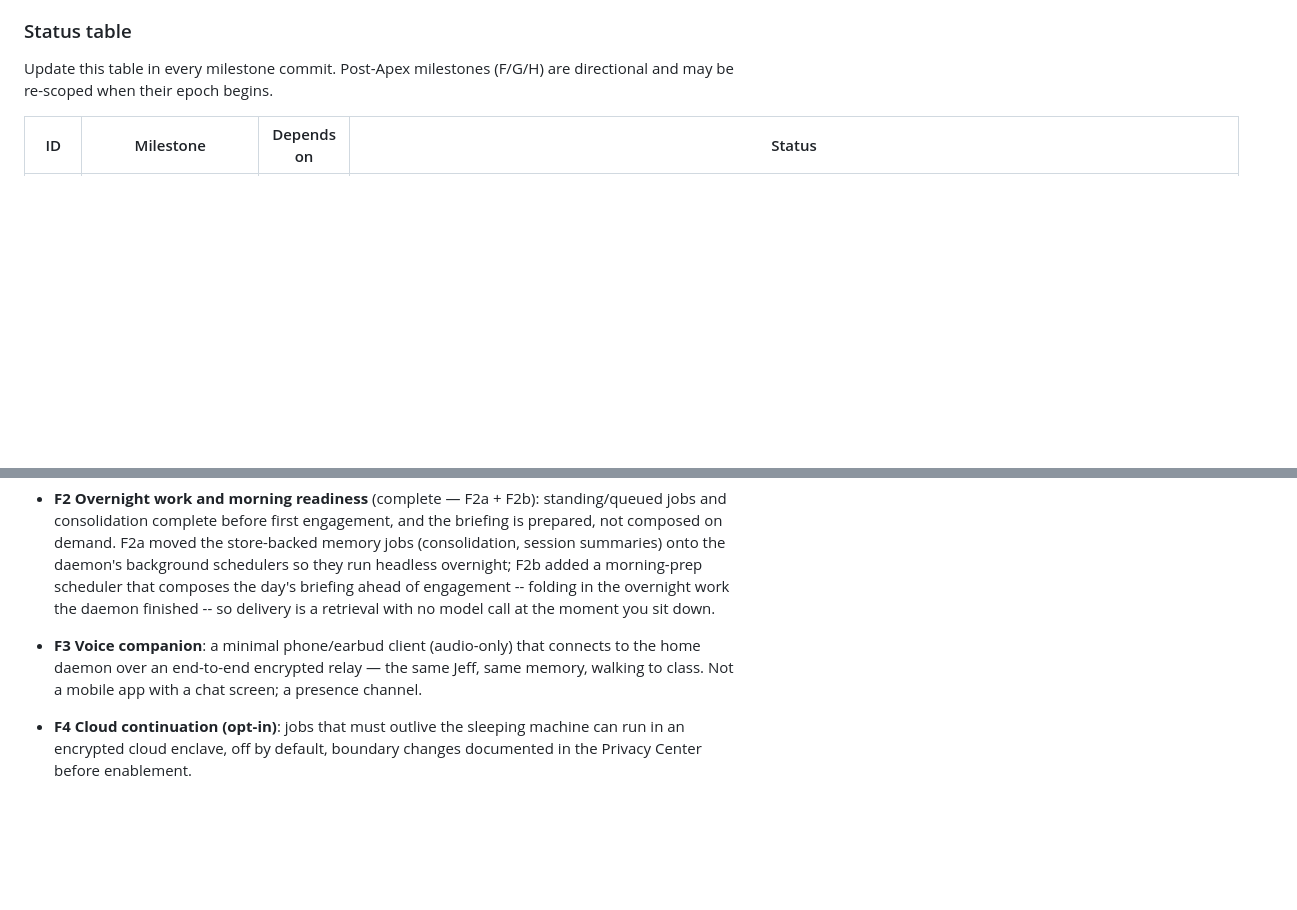
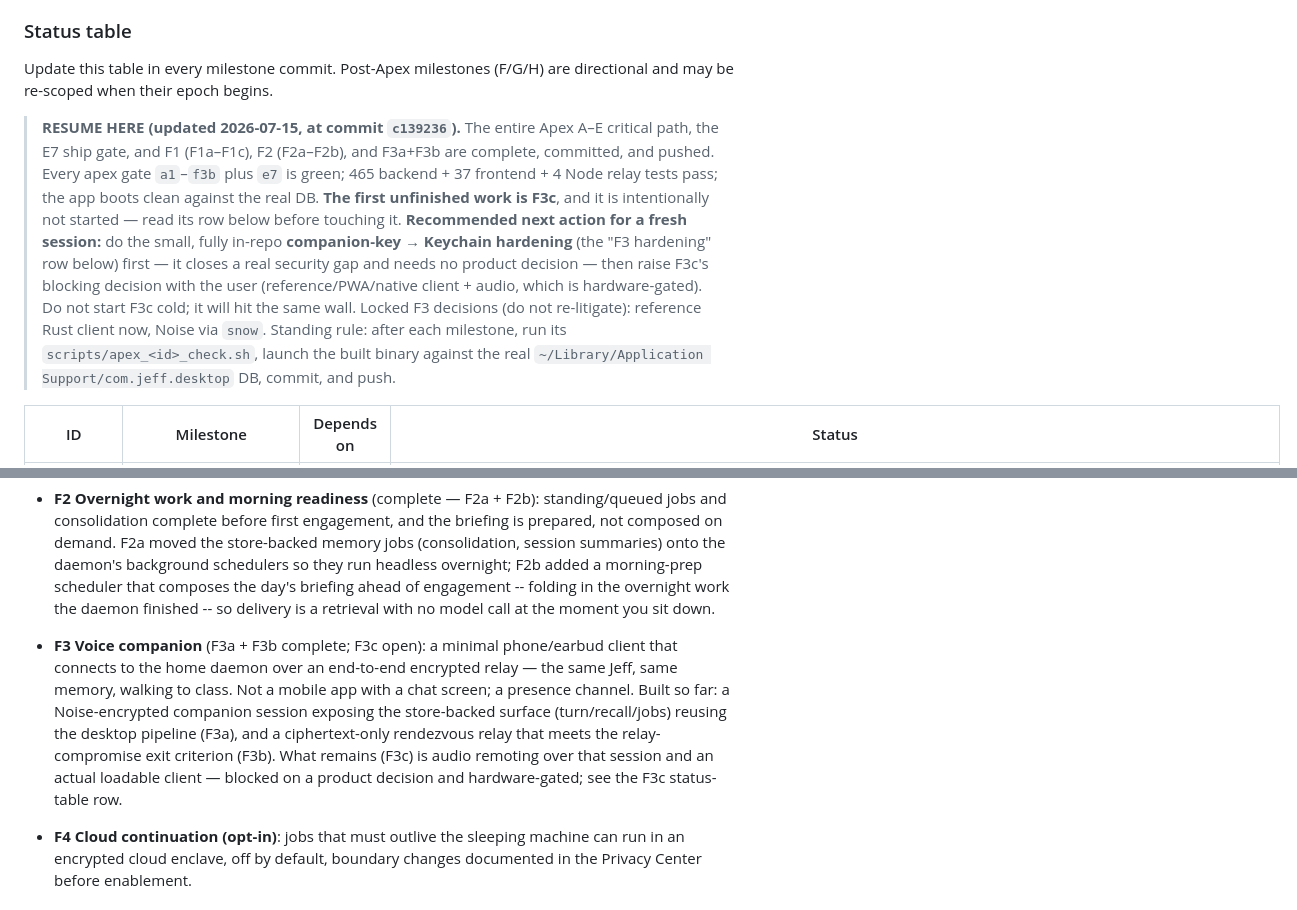
Before and after one commit to km31-code/jeff, a Markdown page: docs/JARVIS_PLAN.md, 2 parts joined by grey strips. GitHub-like rendering; blank space fills up the shorter version.

Commit message:
jarvis plan: add a RESUME HERE marker and make F3c's blockers explicit
docs-only. captures the resume point for the next session:
- prominent RESUME HERE callout at the status table: current position
  (a1-f3b + e7 green, F3a/F3b done), locked F3 decisions, and the recommended
  next action.
- new F3-hardening row (companion static key -> Keychain): the small, fully
  in-repo, no-decision-needed next step, with concrete how-to.
- F3c row rewritten to name what blocks it (client-shape decision + hardware-
  gated audio) so a fresh session does not start it cold.
- synced the Part VIII F3 narrative bullet.

Co-Authored-By: Claude Opus 4.8 <noreply@anthropic.com>

```diff
--- a/docs/JARVIS_PLAN.md
+++ b/docs/JARVIS_PLAN.md
@@ -832,6 +832,22 @@ New invariants introduced by this revision:
 
 Update this table in every milestone commit. Post-Apex milestones (F/G/H) are
 directional and may be re-scoped when their epoch begins.
+
+> **RESUME HERE (updated 2026-07-15, at commit `c139236`).**
+> The entire Apex A–E critical path, the E7 ship gate, and F1 (F1a–F1c), F2
+> (F2a–F2b), and F3a+F3b are complete, committed, and pushed. Every apex gate
+> `a1`–`f3b` plus `e7` is green; 465 backend + 37 frontend + 4 Node relay tests
+> pass; the app boots clean against the real DB. **The first unfinished work is
+> F3c**, and it is intentionally not started — read its row below before touching
+> it. **Recommended next action for a fresh session:** do the small, fully
+> in-repo **companion-key → Keychain hardening** (the "F3 hardening" row below)
+> first — it closes a real security gap and needs no product decision — then
+> raise F3c's blocking decision with the user (reference/PWA/native client +
+> audio, which is hardware-gated). Do not start F3c cold; it will hit the same
+> wall. Locked F3 decisions (do not re-litigate): reference Rust client now,
+> Noise via `snow`. Standing rule: after each milestone, run its
+> `scripts/apex_<id>_check.sh`, launch the built binary against the real
+> `~/Library/Application Support/com.jeff.desktop` DB, commit, and push.
 
 | ID | Milestone | Depends on | Status |
 |----|-----------|------------|--------|
@@ -1914,10 +1931,15 @@ work lives, and the whole system ships.
   that composes the day's briefing ahead of engagement -- folding in the
   overnight work the daemon finished -- so delivery is a retrieval with no model
   call at the moment you sit down.
-- **F3 Voice companion**: a minimal phone/earbud client (audio-only) that
-  connects to the home daemon over an end-to-end encrypted relay — the same
-  Jeff, same memory, walking to class. Not a mobile app with a chat screen;
-  a presence channel.
+- **F3 Voice companion** (F3a + F3b complete; F3c open): a minimal phone/earbud
+  client that connects to the home daemon over an end-to-end encrypted relay —
+  the same Jeff, same memory, walking to class. Not a mobile app with a chat
+  screen; a presence channel. Built so far: a Noise-encrypted companion session
+  exposing the store-backed surface (turn/recall/jobs) reusing the desktop
+  pipeline (F3a), and a ciphertext-only rendezvous relay that meets the relay-
+  compromise exit criterion (F3b). What remains (F3c) is audio remoting over that
+  session and an actual loadable client — blocked on a product decision and
+  hardware-gated; see the F3c status-table row.
 - **F4 Cloud continuation (opt-in)**: jobs that must outlive the sleeping
   machine can run in an encrypted cloud enclave, off by default, boundary
   changes documented in the Privacy Center before enablement.
```
Also changed, not shown: other parts of docs/JARVIS_PLAN.md (+2 -1 lines).
